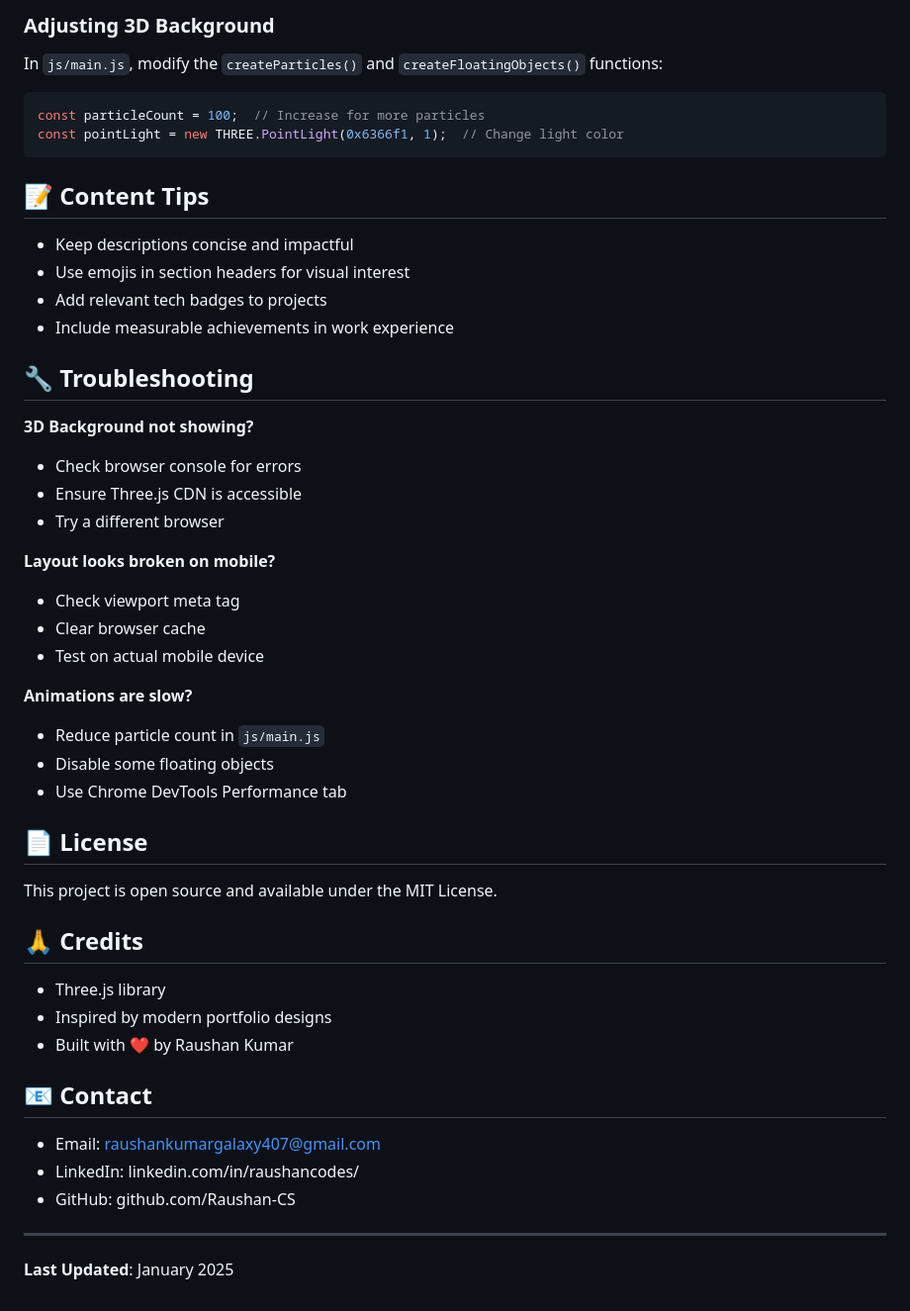
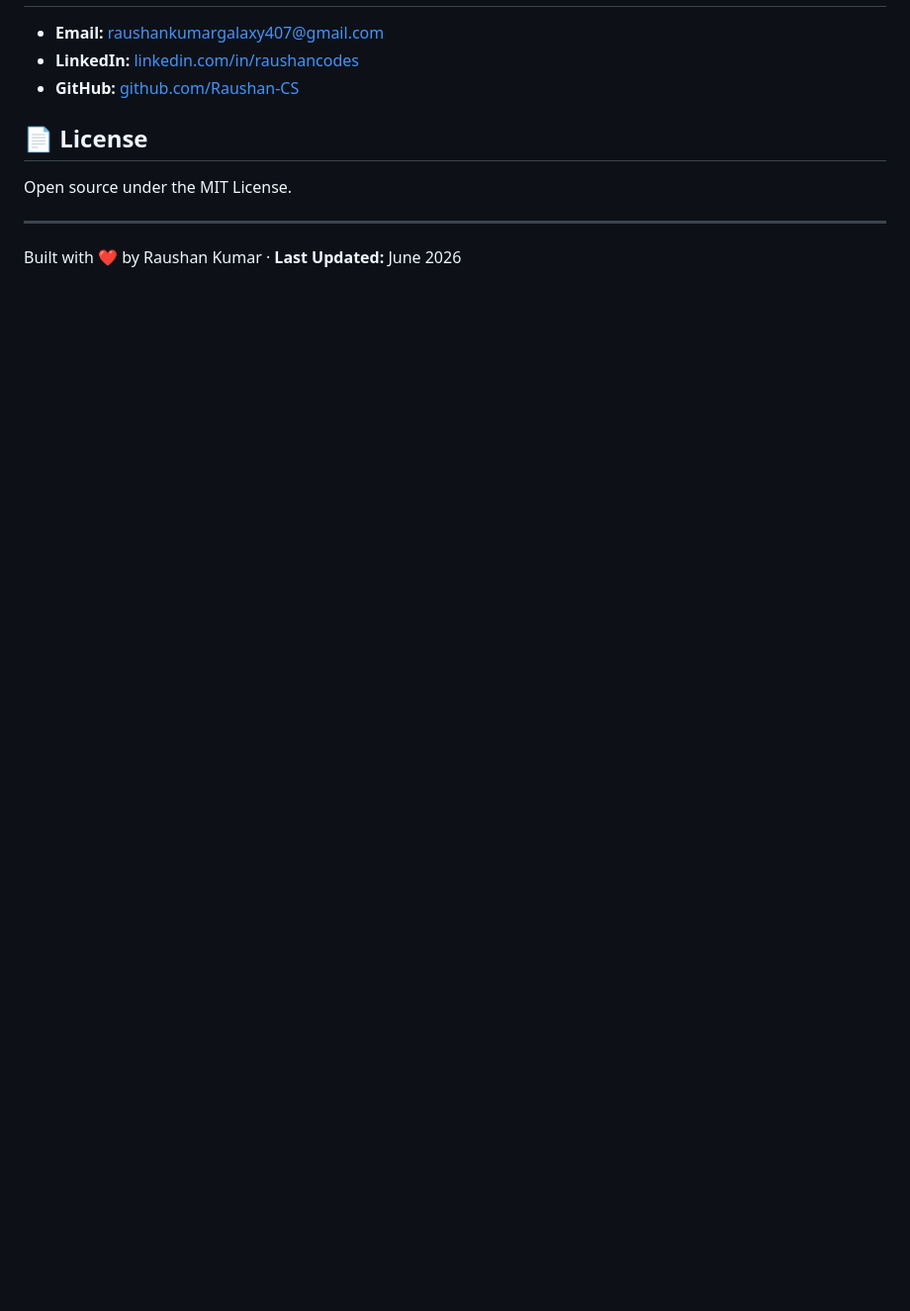
Before and after one commit to Raushan-CS/Raushan-CS.github.io, a Markdown page: README.md, the part around one of its changes. Shown at 99% size. Drawn GitHub-style; blank space fills up the shorter version.

````diff
--- a/README.md
+++ b/README.md
@@ -141,52 +90,11 @@ Edit the CSS variables in `css/styles.css`:
-### Adjusting 3D Background
-
-In `js/main.js`, modify the `createParticles()` and `createFloatingObjects()` functions:
-
-```javascript
-const particleCount = 100;  // Increase for more particles
-const pointLight = new THREE.PointLight(0x6366f1, 1);  // Change light color
-```
-
-## 📝 Content Tips
-
-- Keep descriptions concise and impactful
-- Use emojis in section headers for visual interest
-- Add relevant tech badges to projects
-- Include measurable achievements in work experience
-
-## 🔧 Troubleshooting
-
-**3D Background not showing?**
-- Check browser console for errors
-- Ensure Three.js CDN is accessible
-- Try a different browser
-
-**Layout looks broken on mobile?**
-- Check viewport meta tag
-- Clear browser cache
-- Test on actual mobile device
-
-**Animations are slow?**
-- Reduce particle count in `js/main.js`
-- Disable some floating objects
-- Use Chrome DevTools Performance tab
+- **Email:** raushankumargalaxy407@gmail.com
+- **LinkedIn:** [linkedin.com/in/raushancodes](https://linkedin.com/in/raushancodes/)
+- **GitHub:** [github.com/Raushan-CS](https://github.com/Raushan-CS)
 
 ## 📄 License
 
-This project is open source and available under the MIT License.
-
-## 🙏 Credits
-
-- Three.js library
-- Inspired by modern portfolio designs
-- Built with ❤️ by Raushan Kumar
-
-## 📧 Contact
-
-- Email: raushankumargalaxy407@gmail.com
-- LinkedIn: linkedin.com/in/raushancodes/
-- GitHub: github.com/Raushan-CS
+Open source under the MIT License.
 
 ---
 
-**Last Updated**: January 2025
+Built with ❤️ by Raushan Kumar · **Last Updated:** June 2026
````
Also changed, not shown: other parts of README.md (+55 -106 lines).
